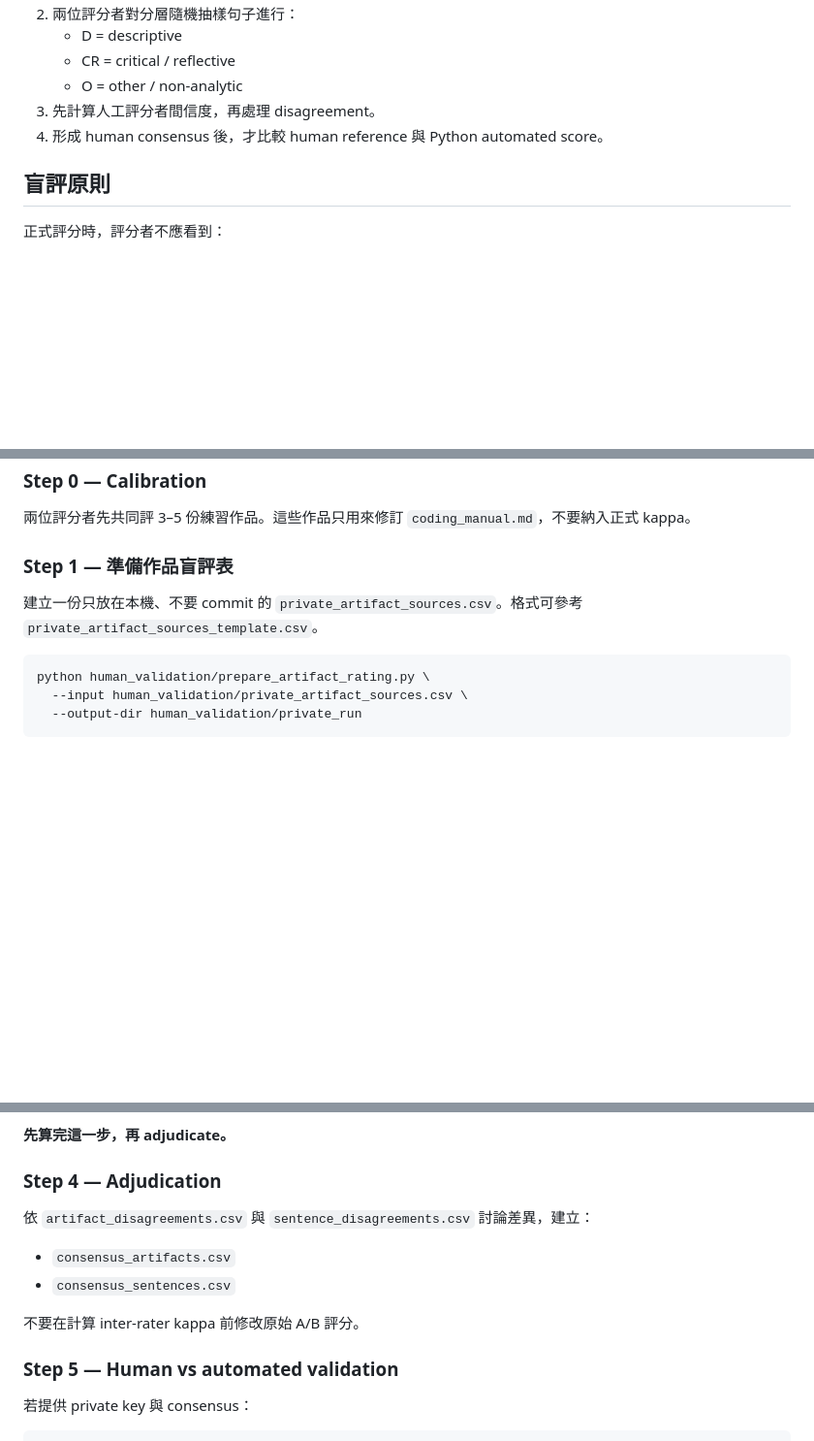
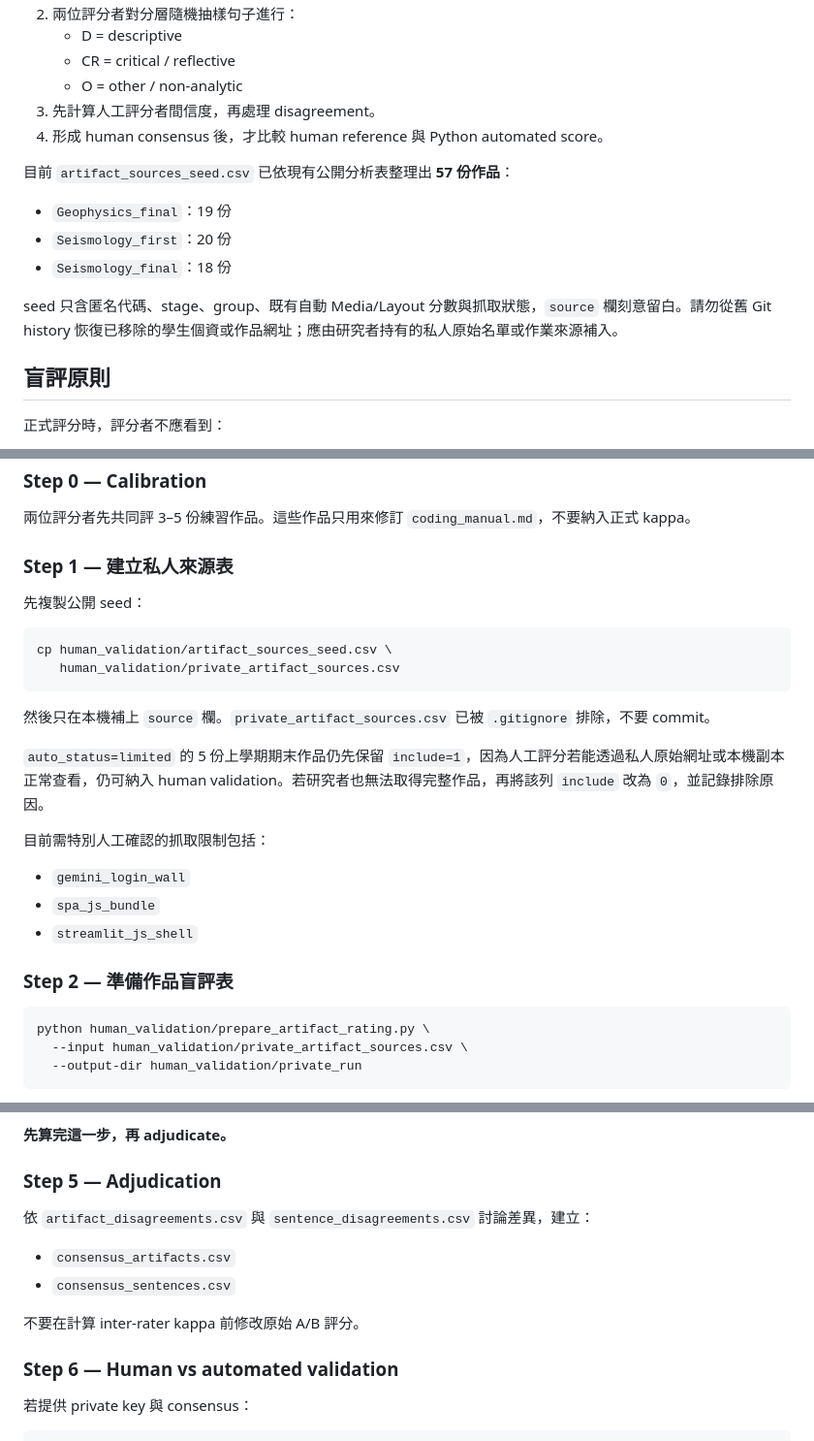
Before and after one commit to oceanicdayi/Evaluate_web, a Markdown page: human_validation/README.md, 3 parts joined by grey strips. Shown at 97% size. GitHub-like rendering; blank space fills up the shorter version.

Commit message:
Document seeded artifact list for human validation

````diff
--- a/human_validation/README.md
+++ b/human_validation/README.md
@@ -13,6 +13,14 @@
    - O = other / non-analytic
 3. 先計算人工評分者間信度，再處理 disagreement。
 4. 形成 human consensus 後，才比較 human reference 與 Python automated score。
+
+目前 `artifact_sources_seed.csv` 已依現有公開分析表整理出 **57 份作品**：
+
+- `Geophysics_final`：19 份
+- `Seismology_first`：20 份
+- `Seismology_final`：18 份
+
+seed 只含匿名代碼、stage、group、既有自動 Media/Layout 分數與抓取狀態，`source` 欄刻意留白。請勿從舊 Git history 恢復已移除的學生個資或作品網址；應由研究者持有的私人原始名單或作業來源補入。
 
 ## 盲評原則
 
@@ -31,9 +39,26 @@
 
 兩位評分者先共同評 3–5 份練習作品。這些作品只用來修訂 `coding_manual.md`，不要納入正式 kappa。
 
-### Step 1 — 準備作品盲評表
+### Step 1 — 建立私人來源表
 
-建立一份只放在本機、不要 commit 的 `private_artifact_sources.csv`。格式可參考 `private_artifact_sources_template.csv`。
+先複製公開 seed：
+
+```bash
+cp human_validation/artifact_sources_seed.csv \
+   human_validation/private_artifact_sources.csv
+```
+
+然後只在本機補上 `source` 欄。`private_artifact_sources.csv` 已被 `.gitignore` 排除，不要 commit。
+
+`auto_status=limited` 的 5 份上學期期末作品仍先保留 `include=1`，因為人工評分若能透過私人原始網址或本機副本正常查看，仍可納入 human validation。若研究者也無法取得完整作品，再將該列 `include` 改為 `0`，並記錄排除原因。
+
+目前需特別人工確認的抓取限制包括：
+
+- `gemini_login_wall`
+- `spa_js_bundle`
+- `streamlit_js_shell`
+
+### Step 2 — 準備作品盲評表
 
 ```bash
 python human_validation/prepare_artifact_rating.py \
@@ -96,7 +123,7 @@ python human_validation/compute_reliability.py \
 
 **先算完這一步，再 adjudicate。**
 
-### Step 4 — Adjudication
+### Step 5 — Adjudication
 
 依 `artifact_disagreements.csv` 與 `sentence_disagreements.csv` 討論差異，建立：
 
@@ -105,7 +132,7 @@ python human_validation/compute_reliability.py \
 
 不要在計算 inter-rater kappa 前修改原始 A/B 評分。
 
-### Step 5 — Human vs automated validation
+### Step 6 — Human vs automated validation
 
 若提供 private key 與 consensus：
 
````
Also changed, not shown: other parts of human_validation/README.md (+4 -2 lines).
